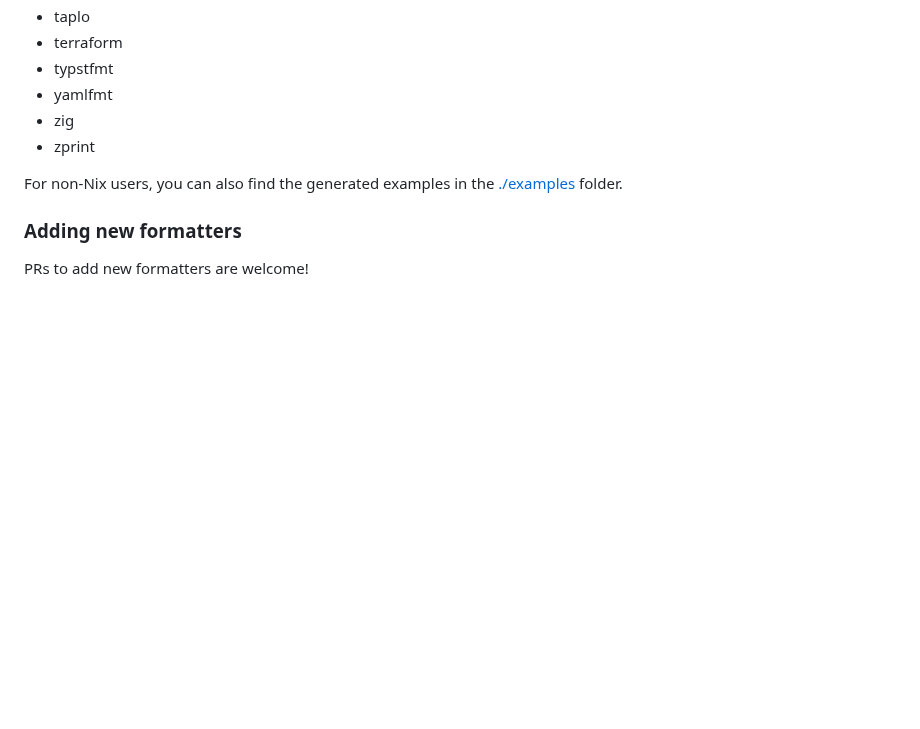
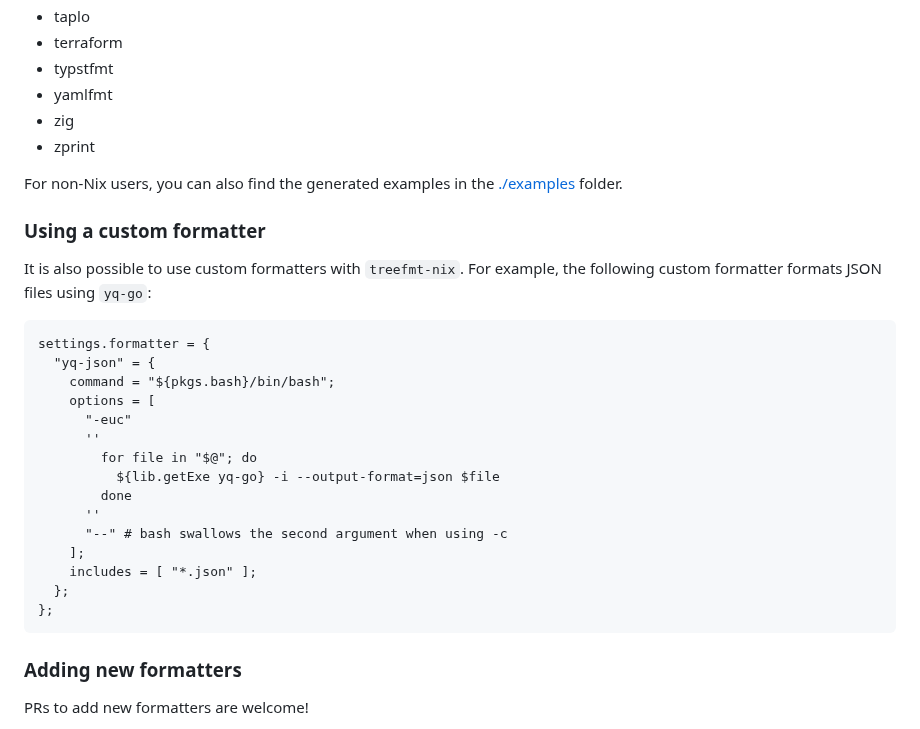
Before and after one commit to numtide/treefmt-nix, a Markdown page: README.md, the part around the change. Rendered like a GitHub page; blank space fills up the shorter version.

Commit message:
readme: document how to use custom formatters (#151)
Signed-off-by: Paul Meyer <49727155+katexochen@users.noreply.github.com>

````diff
--- a/README.md
+++ b/README.md
@@ -236,6 +236,29 @@ For non-Nix users, you can also find the generated examples in the
 [./examples](./examples)
 folder.
 
+### Using a custom formatter
+
+It is also possible to use custom formatters with `treefmt-nix`.
+For example, the following custom formatter formats JSON files using `yq-go`:
+
+```nix
+settings.formatter = {
+  "yq-json" = {
+    command = "${pkgs.bash}/bin/bash";
+    options = [
+      "-euc"
+      ''
+        for file in "$@"; do
+          ${lib.getExe yq-go} -i --output-format=json $file
+        done
+      ''
+      "--" # bash swallows the second argument when using -c
+    ];
+    includes = [ "*.json" ];
+  };
+};
+```
+
 ### Adding new formatters
 
 PRs to add new formatters are welcome!
````
